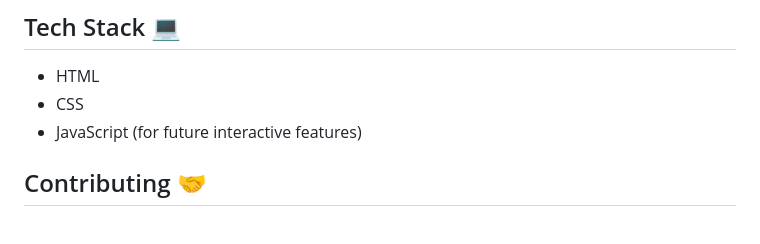
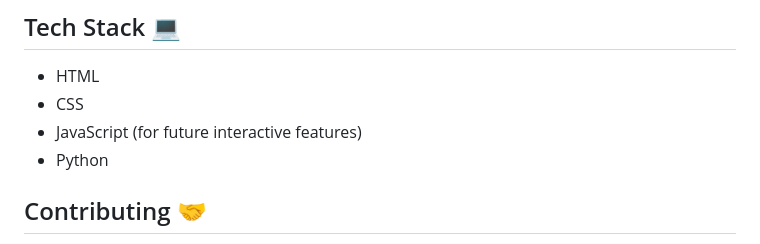
Before and after one commit to pinkythegawd/crypto-predictor-web, a Markdown page: README.md, the part around the change. Rendered like a GitHub page.

```diff
--- a/README.md
+++ b/README.md
@@ -39,6 +39,7 @@ We welcome contributions to CryptoCrystalBall! As we continue to develop and add
 * HTML
 * CSS
 * JavaScript (for future interactive features)
+* Python
 
 ## Contributing 🤝
 
```
